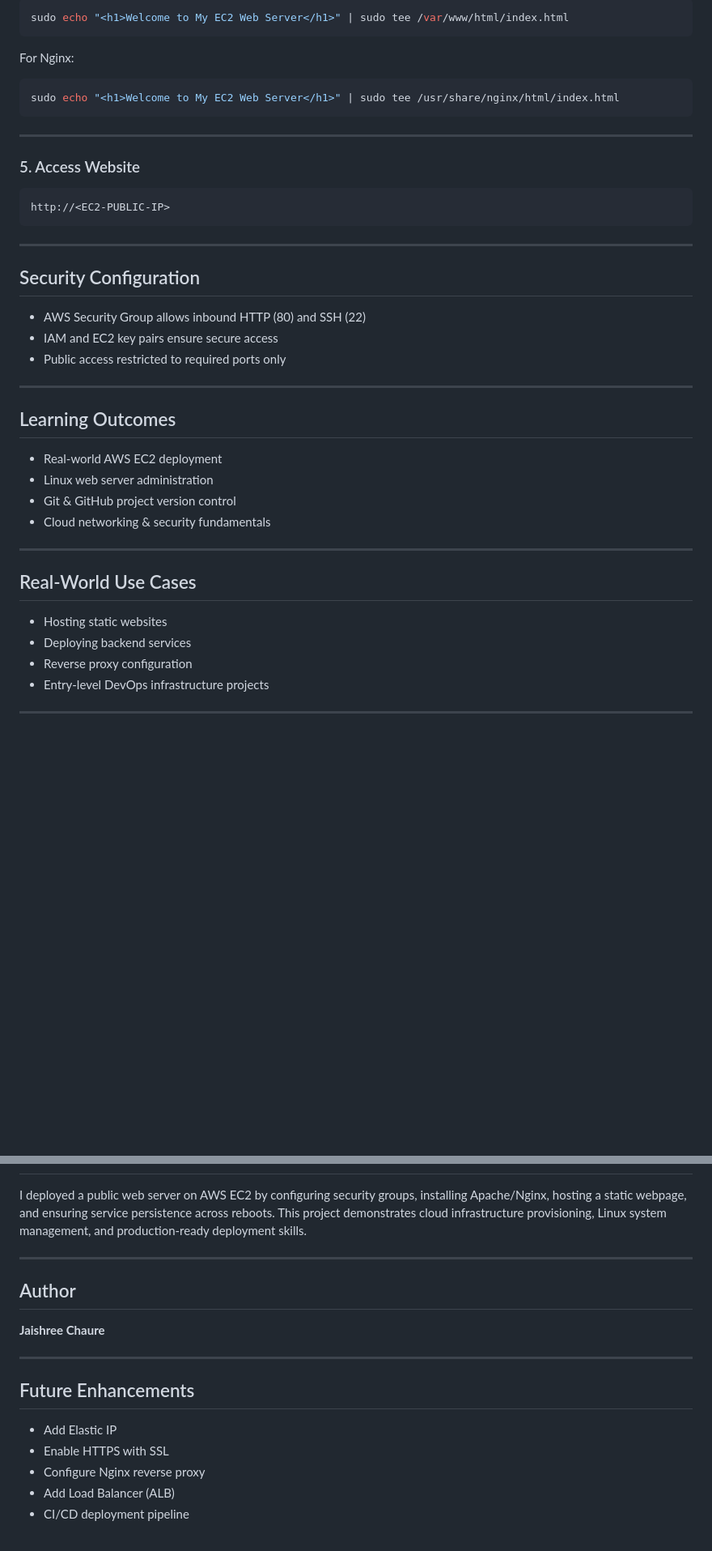
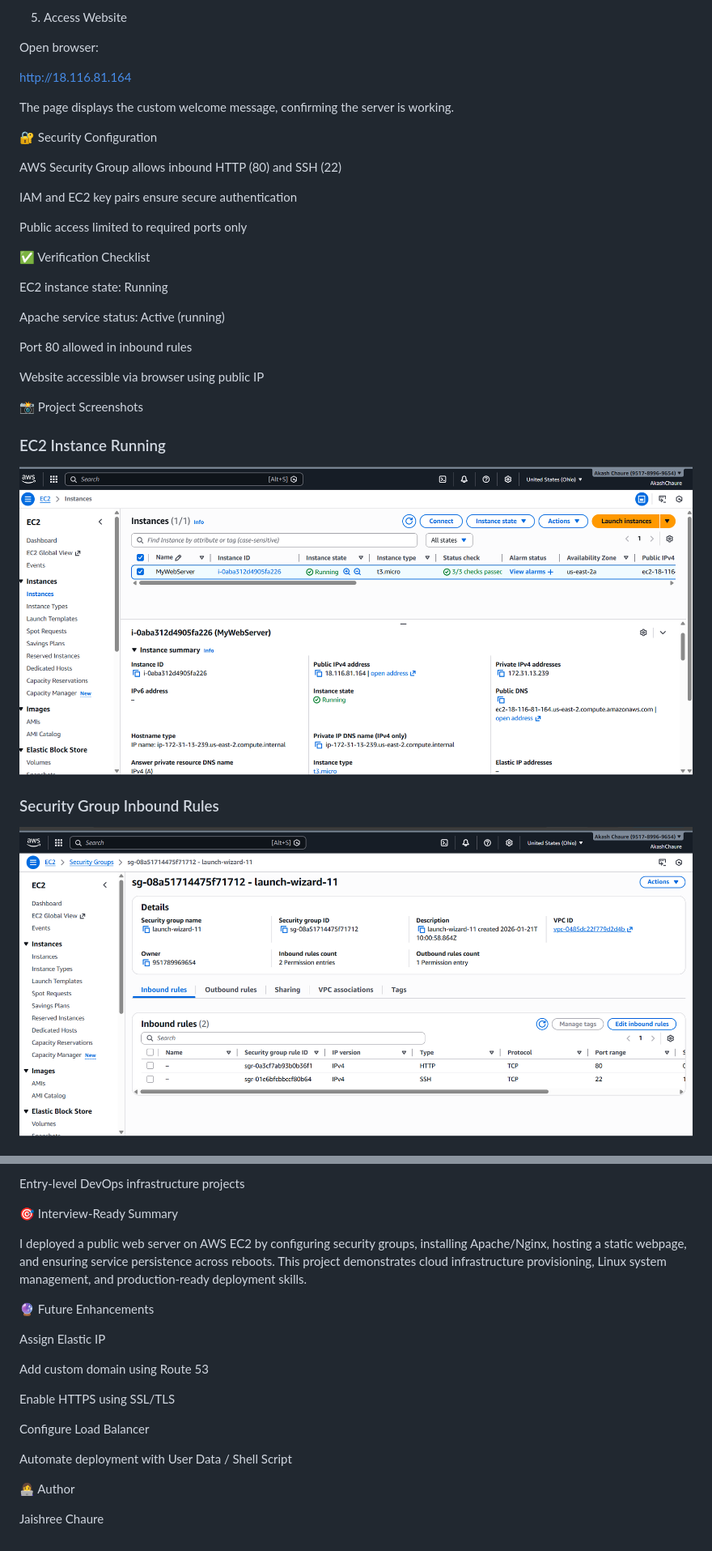
Before and after one commit to Jaishree97/ec2-apache-web-server, a Markdown page: README.md, 2 parts joined by grey strips. Shown: that part at 81% size. GitHub-like rendering; pictures changed too: screenshots/ec2-instance-running.png (added), screenshots/security-group-inbound-rules.png (added); blank space fills up the shorter version.

Commit message:
Added live demo link and screenshots

````diff
--- a/README.md
+++ b/README.md
@@ -92,47 +95,35 @@ sudo systemctl enable nginx
 
-```bash
-sudo echo "<h1>Welcome to My EC2 Web Server</h1>" | sudo tee /var/www/html/index.html
-```
+5. Access Website
 
-For Nginx:
+Open browser:
 
-```bash
-sudo echo "<h1>Welcome to My EC2 Web Server</h1>" | sudo tee /usr/share/nginx/html/index.html
-```
+http://18.116.81.164
 
----
 
-### 5. Access Website
+The page displays the custom welcome message, confirming the server is working.
 
-```
-http://<EC2-PUBLIC-IP>
-```
+🔐 Security Configuration
 
----
+AWS Security Group allows inbound HTTP (80) and SSH (22)
 
-## Security Configuration
+IAM and EC2 key pairs ensure secure authentication
 
-* AWS Security Group allows inbound HTTP (80) and SSH (22)
-* IAM and EC2 key pairs ensure secure access
-* Public access restricted to required ports only
+Public access limited to required ports only
 
----
+✅ Verification Checklist
 
-## Learning Outcomes
+EC2 instance state: Running
 
-* Real-world AWS EC2 deployment
-* Linux web server administration
-* Git & GitHub project version control
-* Cloud networking & security fundamentals
+Apache service status: Active (running)
 
----
+Port 80 allowed in inbound rules
 
-## Real-World Use Cases
+Website accessible via browser using public IP
 
-* Hosting static websites
-* Deploying backend services
-* Reverse proxy configuration
-* Entry-level DevOps infrastructure projects
+📸 Project Screenshots
+### EC2 Instance Running
+![EC2 Running](screenshots/ec2-instance-running.png)
 
----
+### Security Group Inbound Rules
+![Security Group](screenshots/security-group-inbound-rules.png)
 
@@ -140,18 +158,21 @@ http://<EC2-PUBLIC-IP>
+Entry-level DevOps infrastructure projects
+
+🎯 Interview-Ready Summary
 
 I deployed a public web server on AWS EC2 by configuring security groups, installing Apache/Nginx, hosting a static webpage, and ensuring service persistence across reboots. This project demonstrates cloud infrastructure provisioning, Linux system management, and production-ready deployment skills.
 
----
+🔮 Future Enhancements
 
-## Author
+Assign Elastic IP
 
-**Jaishree Chaure**
+Add custom domain using Route 53
 
----
+Enable HTTPS using SSL/TLS
 
-## Future Enhancements
+Configure Load Balancer
 
-* Add Elastic IP
-* Enable HTTPS with SSL
-* Configure Nginx reverse proxy
-* Add Load Balancer (ALB)
-* CI/CD deployment pipeline
+Automate deployment with User Data / Shell Script
+
+👩‍💻 Author
+
+Jaishree Chaure
````
Also changed, not shown: other parts of README.md (+84 -54 lines), screenshots/apache-status.png (added), screenshots/ssh-connection.png (added), screenshots/webpage-output.png (added).
